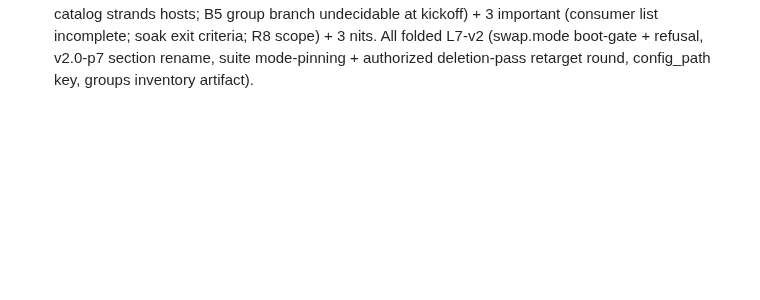
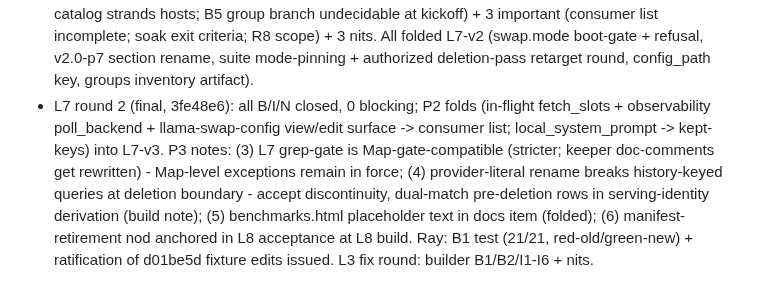
Before and after one commit to ajaxdude/brainrouter, a Markdown page: docs/design/v2-streamlining.history.md, the part around the change. Drawn GitHub-style; blank space fills up the shorter version.

Commit message:
docs(design): L7-v3 (round-2 folds) + history; Ray B1 test + ratification in-tree

```diff
--- a/docs/design/v2-streamlining.history.md
+++ b/docs/design/v2-streamlining.history.md
@@ -32,3 +32,4 @@ This file is a record, not a rule.
 - ds4 macOS: web evidence 2026-10-23 - antirez/ds4 ships Metal as first-class backend (Metal/CUDA/ROCm, OpenAI-compat server mode documented). L8 spike narrowed to flag surface + model sizes + tools on the actual mac. L6-v5 committed; readiness re-run + L7 critic running; L3 battery running (bg_12).
 - Readiness L6 re-run (fresh session, L6-v5 @ 50132ce): READY. F1-F5b closed; F5c fleet.json naming — reviewer grep missed L5 spec's fleet.json line (present since L5-v3, Fleet profile file bullet); non-blocking, resolved by cross-reference. L6 DESIGN CLOSED (rounds 2/2 + diff-check + readiness). Build queue: L3 (Ray retarget of 3 feature-gated v1 floor tests) -> Bruce -> merge; L4 next.
 - L7 round 1 (fresh session, 83ce546): 5 blocking (B1 flip contradictory for shim residents + rollback lifecycle; B2 grep-gate unsatisfiable - kept keys live in llama_swap namespace; B3 frozen Ray suites shim-coupled - provider literal + base_url mock; B4 fedora system-install config path = empty native catalog strands hosts; B5 group branch undecidable at kickoff) + 3 important (consumer list incomplete; soak exit criteria; R8 scope) + 3 nits. All folded L7-v2 (swap.mode boot-gate + refusal, v2.0-p7 section rename, suite mode-pinning + authorized deletion-pass retarget round, config_path key, groups inventory artifact).
+- L7 round 2 (final, 3fe48e6): all B/I/N closed, 0 blocking; P2 folds (in-flight fetch_slots + observability poll_backend + llama-swap-config view/edit surface -> consumer list; local_system_prompt -> kept-keys) into L7-v3. P3 notes: (3) L7 grep-gate is Map-gate-compatible (stricter; keeper doc-comments get rewritten) - Map-level exceptions remain in force; (4) provider-literal rename breaks history-keyed queries at deletion boundary - accept discontinuity, dual-match pre-deletion rows in serving-identity derivation (build note); (5) benchmarks.html placeholder text in docs item (folded); (6) manifest-retirement nod anchored in L8 acceptance at L8 build. Ray: B1 test (21/21, red-old/green-new) + ratification of d01be5d fixture edits issued. L3 fix round: builder B1/B2/I1-I6 + nits.
```
Also changed, not shown: docs/design/v2-streamlining.L7.md (+5 -3 lines).
